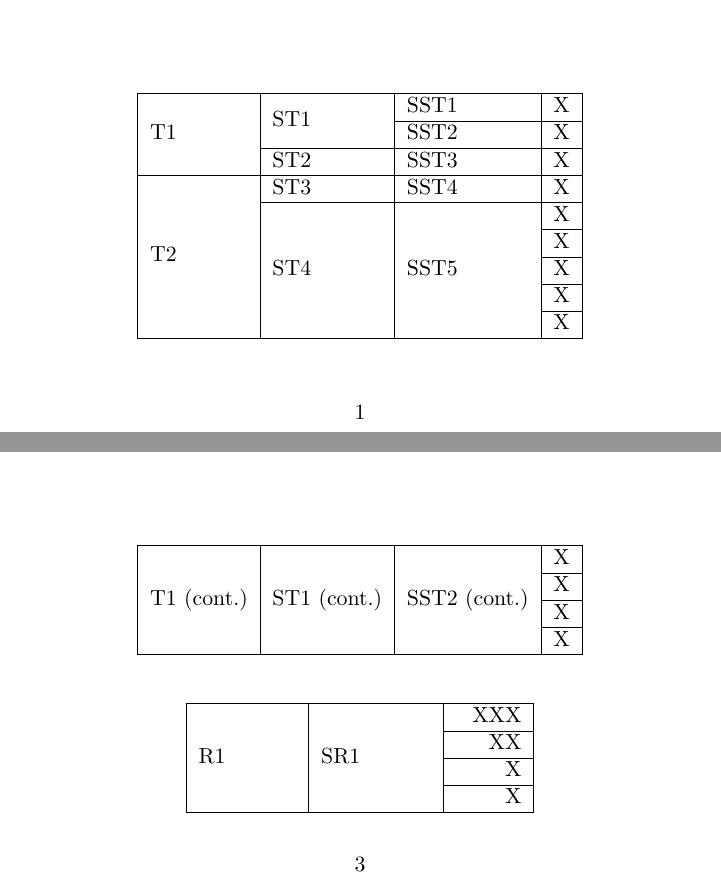
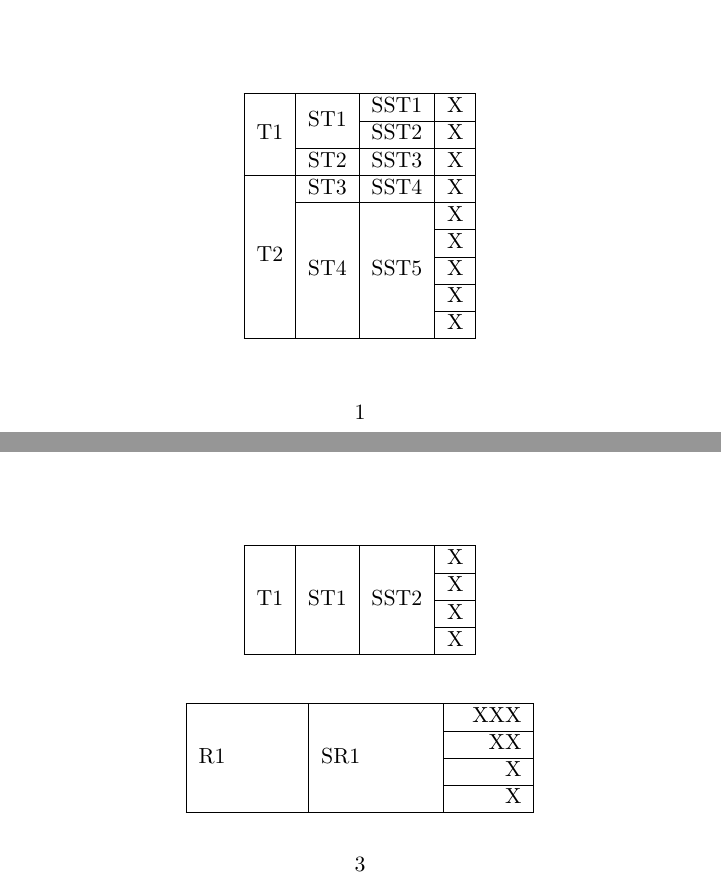
Before and after one commit to paolobrasolin/topiclongtable, a LaTeX document (sample.tex): pages 1 and 3 of 4, joined at a grey line. The pictures show the PDF file sample.pdf that the author committed with the source.

Commit message:
tweak cont mark

```diff
--- a/sample.tex
+++ b/sample.tex
@@ -53,6 +51,9 @@
   \TopicLine \Topic     & \Topic      & \Topic[SST2] & X \\
 \end{topiclongtable}
 
+% We can configure a continuation mark (empty by default) if we need it.
+\TopicSetContinuationCode{\ (cont.)}
+
 \begin{topiclongtable}{|Fl|Tl|Tr|}{3}
   \hline\endhead
   \hline\endfoot
```
Also changed, not shown: sample.pdf, sample.tex (2 more changed lines).
